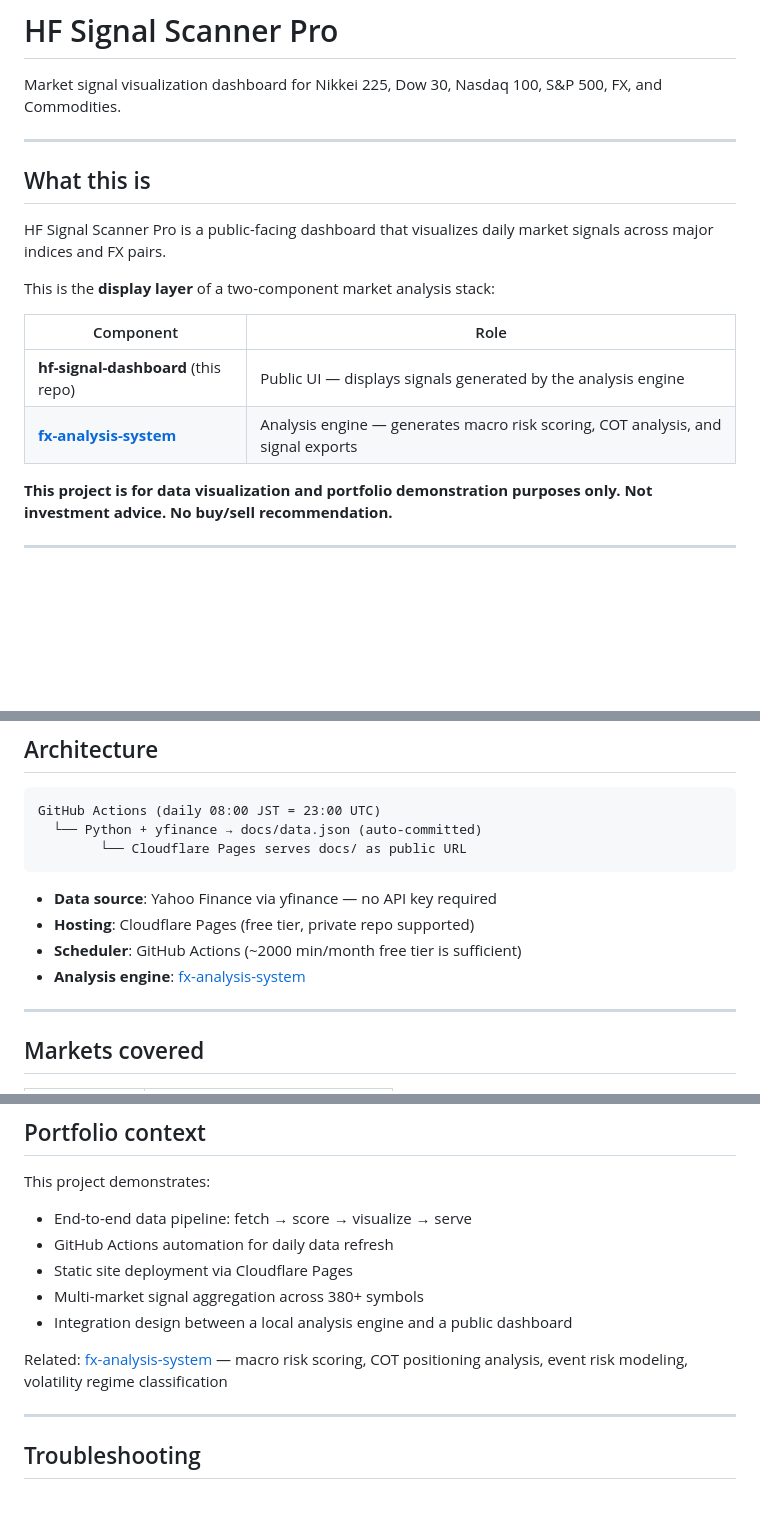
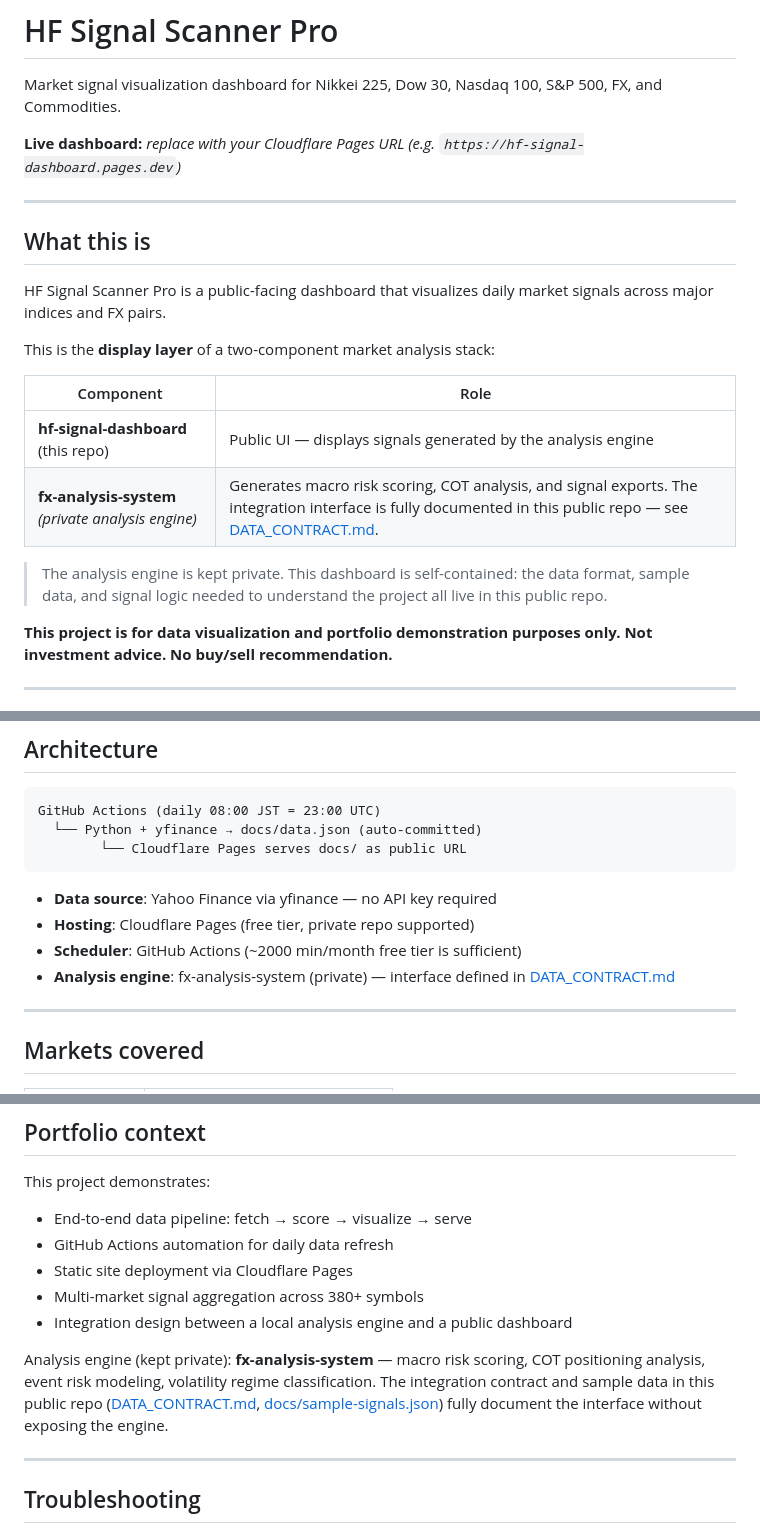
Before and after one commit to reanimatedead/hf-signal-dashboard, a Markdown page: README.md, 3 parts joined by grey strips. Rendered like a GitHub page; blank space fills up the shorter version.

Commit message:
Make README standalone for private analysis engine
Remove clickable links to fx-analysis-system (would 404 once the engine
goes private) and relabel it as a private engine. Note that integration
is fully documented in-repo via DATA_CONTRACT.md and sample-signals.json.
Add a Live dashboard placeholder at the top for the Cloudflare Pages URL.

Co-Authored-By: Claude Opus 4.8 <noreply@anthropic.com>

```diff
--- a/README.md
+++ b/README.md
@@ -1,6 +1,8 @@
 # HF Signal Scanner Pro
 
 Market signal visualization dashboard for Nikkei 225, Dow 30, Nasdaq 100, S&P 500, FX, and Commodities.
+
+**Live dashboard:** _replace with your Cloudflare Pages URL (e.g. `https://hf-signal-dashboard.pages.dev`)_
 
 ---
 
@@ -13,7 +15,9 @@ This is the **display layer** of a two-component market analysis stack:
 | Component | Role |
 |---|---|
 | **hf-signal-dashboard** (this repo) | Public UI — displays signals generated by the analysis engine |
-| **[fx-analysis-system](https://github.com/reanimatedead/fx-analysis-system)** | Analysis engine — generates macro risk scoring, COT analysis, and signal exports |
+| **fx-analysis-system** *(private analysis engine)* | Generates macro risk scoring, COT analysis, and signal exports. The integration interface is fully documented in this public repo — see [DATA_CONTRACT.md](DATA_CONTRACT.md). |
+
+> The analysis engine is kept private. This dashboard is self-contained: the data format, sample data, and signal logic needed to understand the project all live in this public repo.
 
 **This project is for data visualization and portfolio demonstration purposes only. Not investment advice. No buy/sell recommendation.**
 
@@ -45,7 +49,7 @@ GitHub Actions (daily 08:00 JST = 23:00 UTC)
 - **Data source**: Yahoo Finance via yfinance — no API key required
 - **Hosting**: Cloudflare Pages (free tier, private repo supported)
 - **Scheduler**: GitHub Actions (~2000 min/month free tier is sufficient)
-- **Analysis engine**: [fx-analysis-system](https://github.com/reanimatedead/fx-analysis-system)
+- **Analysis engine**: fx-analysis-system (private) — interface defined in [DATA_CONTRACT.md](DATA_CONTRACT.md)
 
 ---
 
@@ -164,7 +168,7 @@ This project demonstrates:
 - Multi-market signal aggregation across 380+ symbols
 - Integration design between a local analysis engine and a public dashboard
 
-Related: [fx-analysis-system](https://github.com/reanimatedead/fx-analysis-system) — macro risk scoring, COT positioning analysis, event risk modeling, volatility regime classification
+Analysis engine (kept private): **fx-analysis-system** — macro risk scoring, COT positioning analysis, event risk modeling, volatility regime classification. The integration contract and sample data in this public repo ([DATA_CONTRACT.md](DATA_CONTRACT.md), [docs/sample-signals.json](docs/sample-signals.json)) fully document the interface without exposing the engine.
 
 ---
 
```
